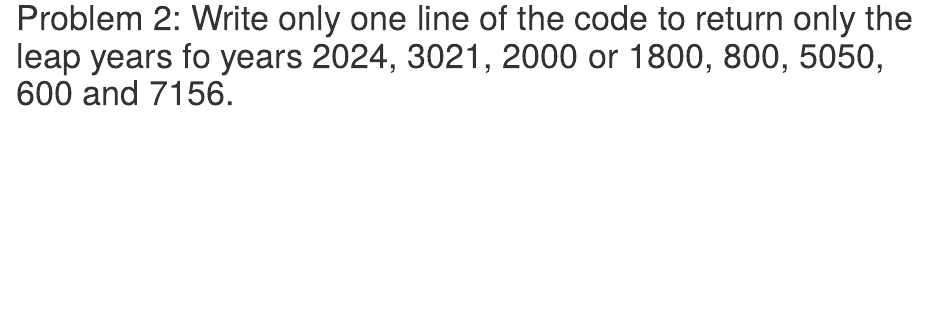
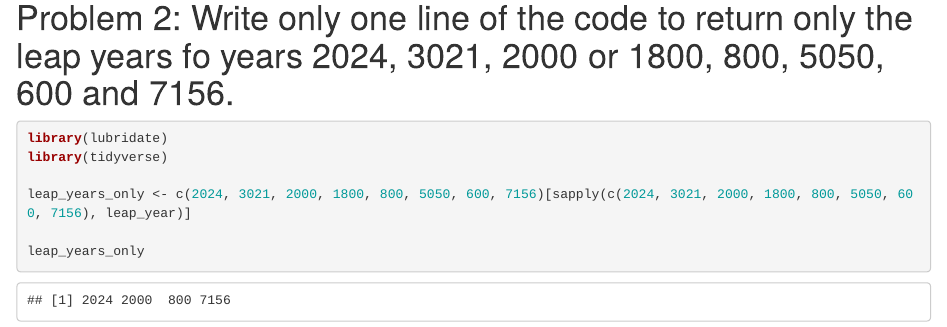
Before and after one commit to Ethan-Pastel/Homework_Pastel, an R Markdown document (Homework 3.Rmd): the page in a window 1100 px wide, from 1190 px down. Rendered offline with R 4.5, knitr and Pandoc, with nearby package versions; some code elsewhere in the file could not run offline.

Commit message:
Homework 3 problem 2 is done!

````diff
--- a/Homework 3.Rmd
+++ b/Homework 3.Rmd
@@ -31,5 +31,11 @@ ggplot(proportion_rides, aes(x = factor(day_of_week, levels = c("Sunday", "Monda
 # Problem 2: Write only one line of the code to return only the leap years fo years 2024, 3021, 2000 or 1800, 800, 5050, 600 and 7156.
 
 ```{r}
+library(lubridate)
+library(tidyverse)
+
+leap_years_only <- c(2024, 3021, 2000, 1800, 800, 5050, 600, 7156)[sapply(c(2024, 3021, 2000, 1800, 800, 5050, 600, 7156), leap_year)]
+
+leap_years_only
 
 ```
````
Also changed, not shown: README.md.
